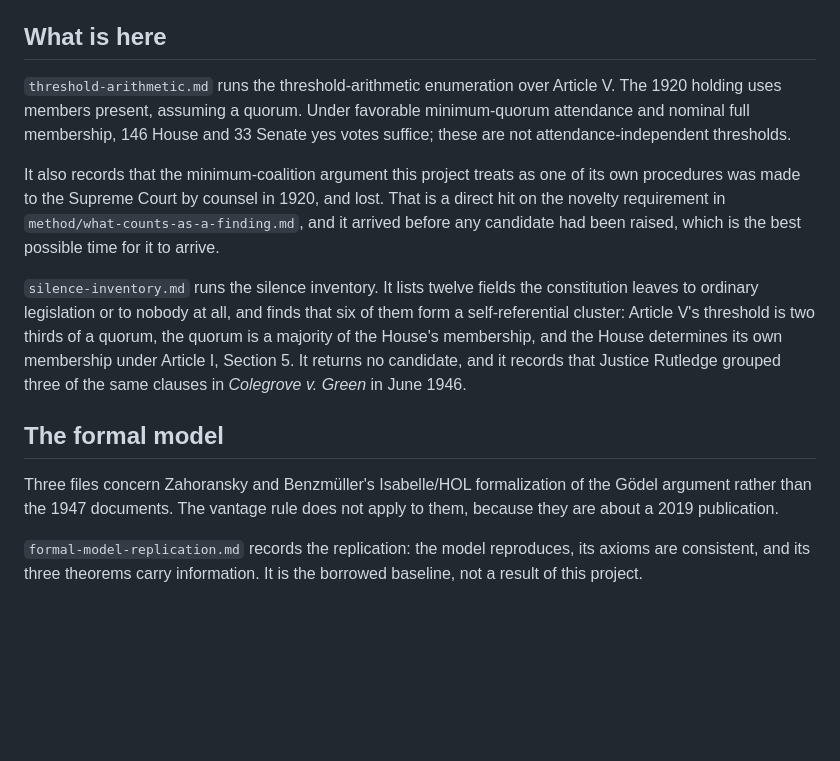
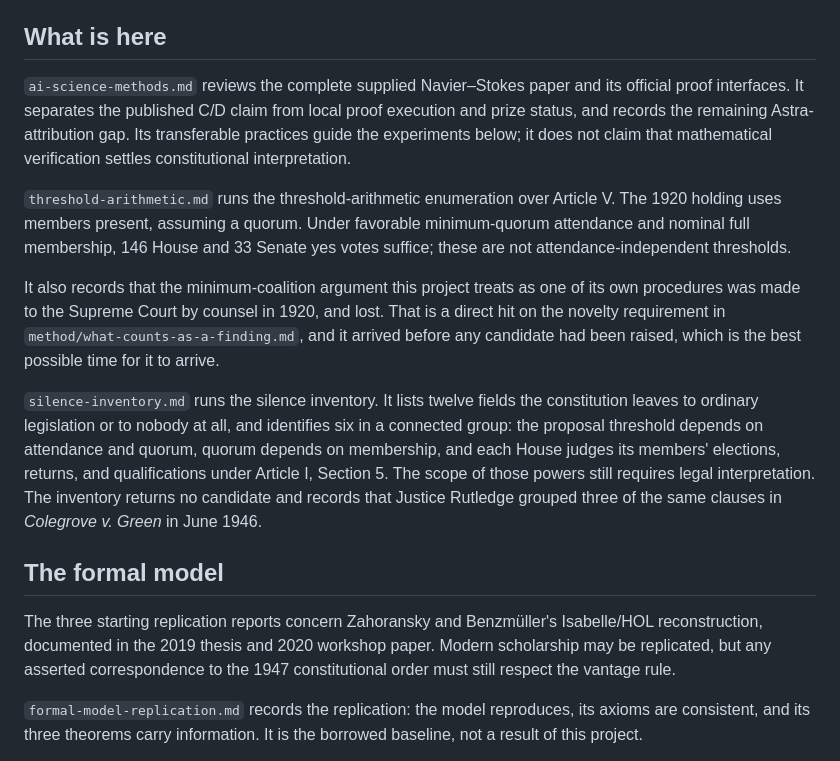
Before and after one commit to incrediblecrab/godel-loopholes, a Markdown page: analysis/united-states-1947/README.md, the part around the change. Rendered like a GitHub page; blank space fills up the shorter version.

Commit message:
Document verified Navier-Stokes claims and transferable methods [skip ci]

```diff
--- a/analysis/united-states-1947/README.md
+++ b/analysis/united-states-1947/README.md
@@ -12,15 +12,24 @@ Case law decided before the vantage date is admissible, and two decisions matter
 
 ## What is here
 
+`ai-science-methods.md` reviews the complete supplied Navier–Stokes paper and
+its official proof interfaces. It separates the published C/D claim from local
+proof execution and prize status, and records the remaining Astra-attribution
+gap. Its transferable practices guide the experiments below; it does not
+claim that mathematical verification settles constitutional interpretation.
+
 `threshold-arithmetic.md` runs the threshold-arithmetic enumeration over Article V. The 1920 holding uses members present, assuming a quorum. Under favorable minimum-quorum attendance and nominal full membership, 146 House and 33 Senate yes votes suffice; these are not attendance-independent thresholds.
 
 It also records that the minimum-coalition argument this project treats as one of its own procedures was made to the Supreme Court by counsel in 1920, and lost. That is a direct hit on the novelty requirement in `method/what-counts-as-a-finding.md`, and it arrived before any candidate had been raised, which is the best possible time for it to arrive.
 
-`silence-inventory.md` runs the silence inventory. It lists twelve fields the constitution leaves to ordinary legislation or to nobody at all, and finds that six of them form a self-referential cluster: Article V's threshold is two thirds of a quorum, the quorum is a majority of the House's membership, and the House determines its own membership under Article I, Section 5. It returns no candidate, and it records that Justice Rutledge grouped three of the same clauses in *Colegrove v. Green* in June 1946.
+`silence-inventory.md` runs the silence inventory. It lists twelve fields the constitution leaves to ordinary legislation or to nobody at all, and identifies six in a connected group: the proposal threshold depends on attendance and quorum, quorum depends on membership, and each House judges its members' elections, returns, and qualifications under Article I, Section 5. The scope of those powers still requires legal interpretation. The inventory returns no candidate and records that Justice Rutledge grouped three of the same clauses in *Colegrove v. Green* in June 1946.
 
 ## The formal model
 
-Three files concern Zahoransky and Benzmüller's Isabelle/HOL formalization of the Gödel argument rather than the 1947 documents. The vantage rule does not apply to them, because they are about a 2019 publication.
+The three starting replication reports concern Zahoransky and Benzmüller's
+Isabelle/HOL reconstruction, documented in the 2019 thesis and 2020 workshop
+paper. Modern scholarship may be replicated, but any asserted correspondence
+to the 1947 constitutional order must still respect the vantage rule.
 
 `formal-model-replication.md` records the replication: the model reproduces, its axioms are consistent, and its three theorems carry information. It is the borrowed baseline, not a result of this project.
 
```
Also changed, not shown: analysis/united-states-1947/ai-science-methods.md (added, +182 -0 lines).
